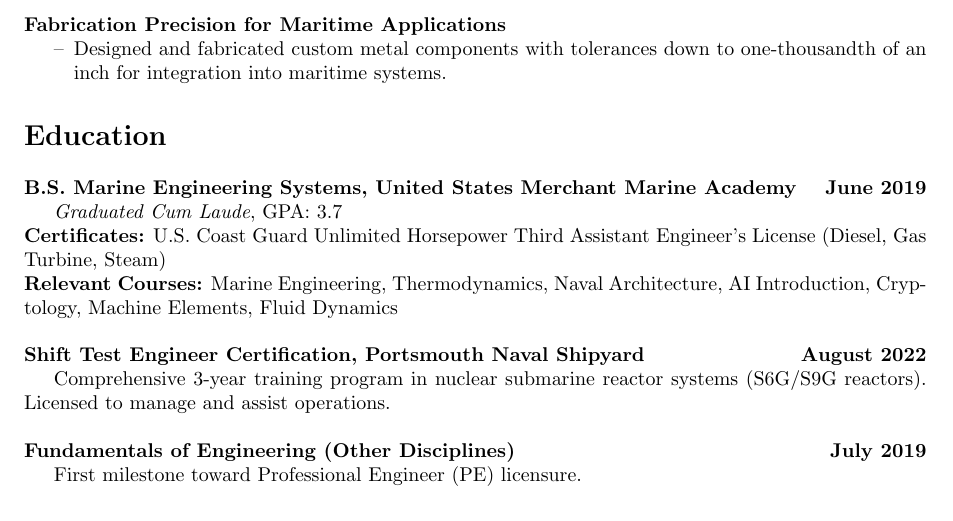
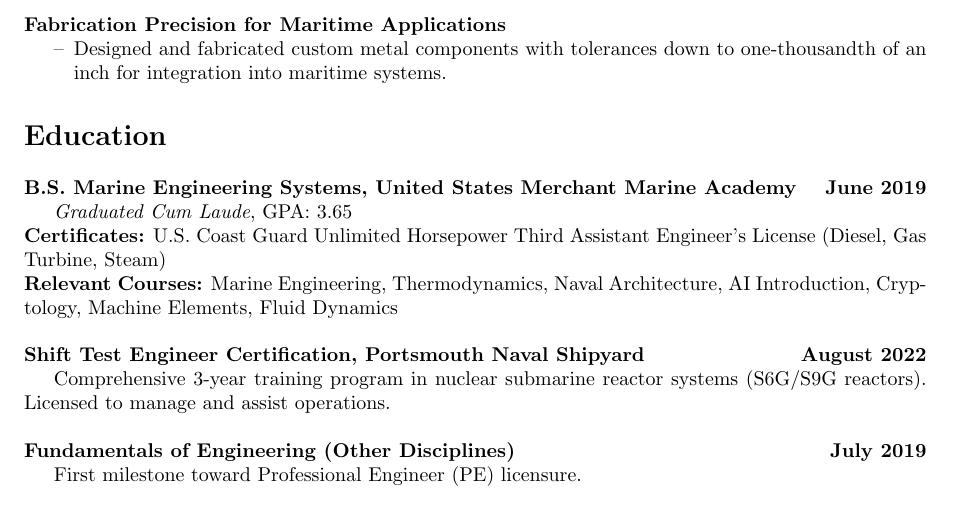
Before and after one commit to Devan-OHaro/Resume, a LaTeX CV (resumes/main.tex): part of page 2 of 2, cut so that both start at the same text. Compiled offline with pdfLaTeX.

Commit message:
changed GPA to two sig-figs

```diff
--- a/resumes/main.tex
+++ b/resumes/main.tex
@@ -89,7 +89,7 @@
 \section*{Education}
 
 \subsection{B.S. Marine Engineering Systems, United States Merchant Marine Academy \hfill June 2019}
-\textit{Graduated Cum Laude}, GPA: 3.7 \\
+\textit{Graduated Cum Laude}, GPA: 3.65 \\
 \textbf{Certificates:} U.S. Coast Guard Unlimited Horsepower Third Assistant Engineer’s License (Diesel, Gas Turbine, Steam) \\
 \textbf{Relevant Courses:} Marine Engineering, Thermodynamics, Naval Architecture, AI Introduction, Cryptology, Machine Elements, Fluid Dynamics\\
 
```
Also changed, not shown: resumes/main.tex (1 more changed lines).
